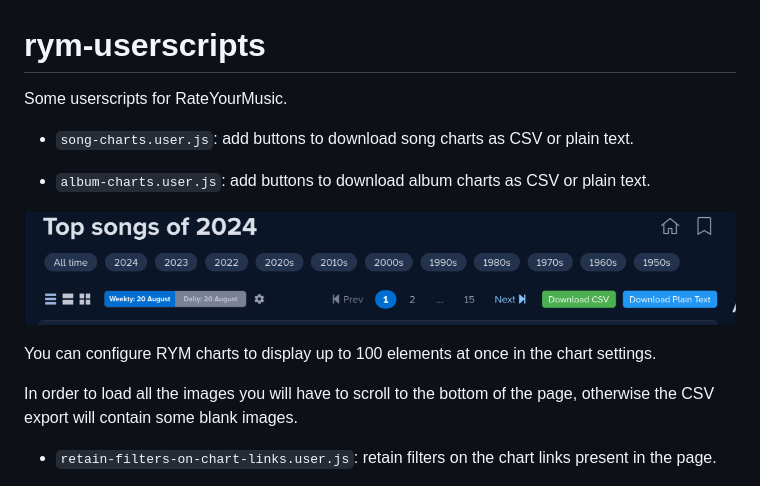
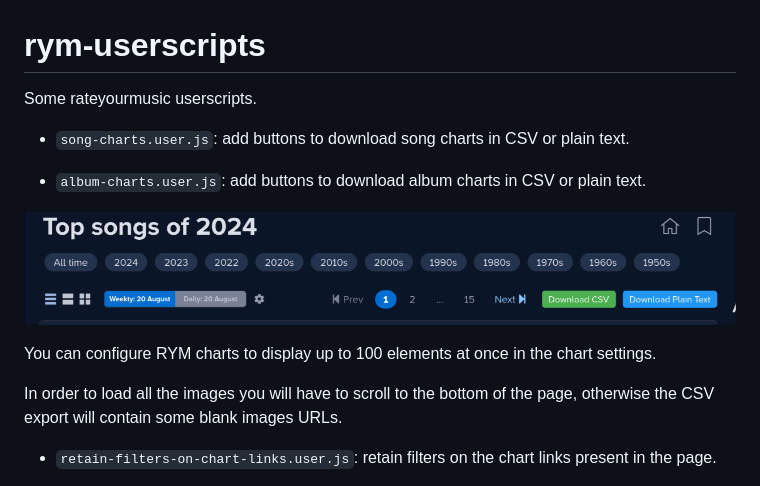
Before and after one commit to dbeley/rym-userscripts, a Markdown page: README.md, the part around one of its changes. GitHub-like rendering.

```diff
--- a/README.md
+++ b/README.md
@@ -1,16 +1,16 @@
 # rym-userscripts
 
-Some userscripts for RateYourMusic.
+Some rateyourmusic userscripts.
 
-- `song-charts.user.js`: add buttons to download song charts as CSV or plain text.
+- `song-charts.user.js`: add buttons to download song charts in CSV or plain text.
 
-- `album-charts.user.js`: add buttons to download album charts as CSV or plain text.
+- `album-charts.user.js`: add buttons to download album charts in CSV or plain text.
 
 ![preview](docs/userscript_buttons.png)
 
 You can configure RYM charts to display up to 100 elements at once in the chart settings.
 
-In order to load all the images you will have to scroll to the bottom of the page, otherwise the CSV export will contain some blank images.
+In order to load all the images you will have to scroll to the bottom of the page, otherwise the CSV export will contain some blank images URLs.
 
 - `retain-filters-on-chart-links.user.js`: retain filters on the chart links present in the page.
 
```
Also changed, not shown: other parts of README.md (+0 -2 lines).
